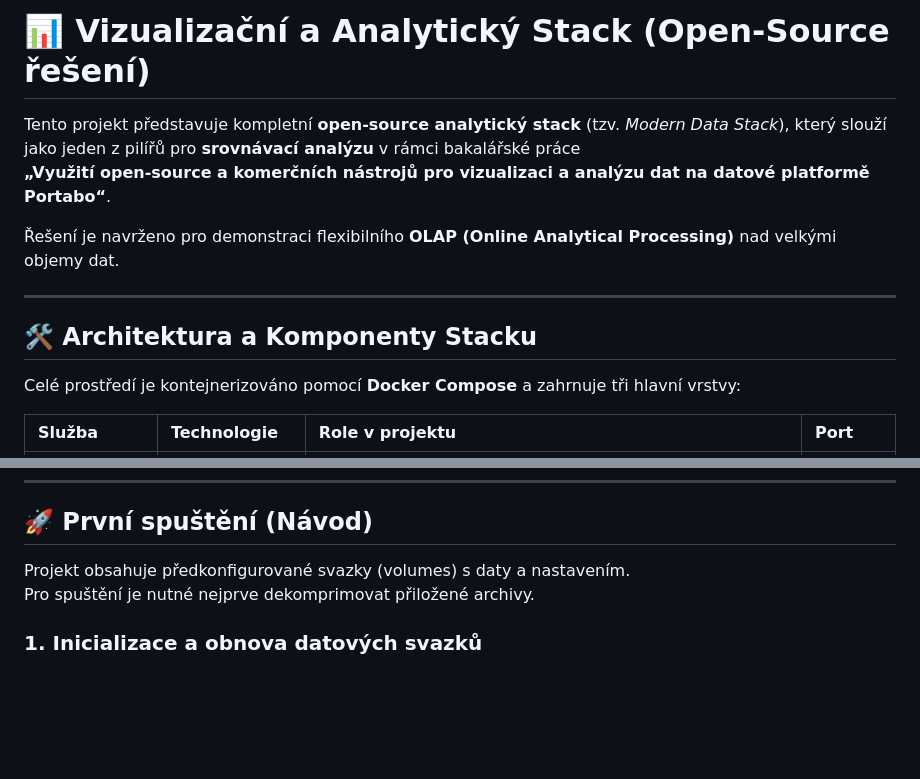
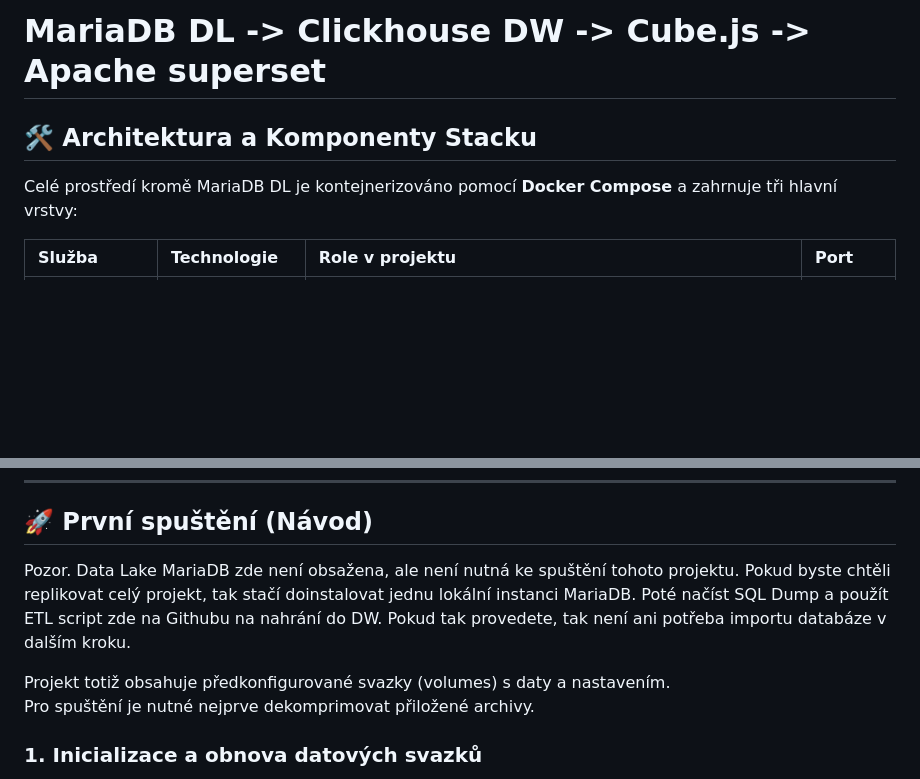
Before and after one commit to Tahal15/KI_UJEP_THESIS_LADISLAV_TAHAL, a Markdown page: MariaDB_Clickhouse_CubeJS_Superset/README.md, 2 parts joined by grey strips. Drawn GitHub-style; blank space fills up the shorter version.

```diff
--- a/MariaDB_Clickhouse_CubeJS_Superset/README.md
+++ b/MariaDB_Clickhouse_CubeJS_Superset/README.md
@@ -1,15 +1,9 @@
-# 📊 Vizualizační a Analytický Stack (Open-Source řešení)
+# MariaDB DL -> Clickhouse DW -> Cube.js -> Apache superset
 
-Tento projekt představuje kompletní **open-source analytický stack** (tzv. *Modern Data Stack*), který slouží jako jeden z pilířů pro **srovnávací analýzu** v rámci bakalářské práce
-**„Využití open-source a komerčních nástrojů pro vizualizaci a analýzu dat na datové platformě Portabo“**.
-
-Řešení je navrženo pro demonstraci flexibilního **OLAP (Online Analytical Processing)** nad velkými objemy dat.
-
----
 
 ## 🛠️ Architektura a Komponenty Stacku
 
-Celé prostředí je kontejnerizováno pomocí **Docker Compose** a zahrnuje tři hlavní vrstvy:
+Celé prostředí kromě MariaDB DL je kontejnerizováno pomocí **Docker Compose** a zahrnuje tři hlavní vrstvy:
 
 | Služba | Technologie | Role v projektu | Port |
 | :--- | :--- | :--- | :--- |
@@ -21,7 +15,11 @@ Celé prostředí je kontejnerizováno pomocí **Docker Compose** a zahrnuje tř
 
 ## 🚀 První spuštění (Návod)
 
-Projekt obsahuje předkonfigurované svazky (volumes) s daty a nastavením.
+Pozor. Data Lake MariaDB zde není obsažena, ale není nutná ke spuštění tohoto projektu.
+Pokud byste chtěli replikovat celý projekt, tak stačí doinstalovat jednu lokální instanci MariaDB. Poté načíst SQL Dump a použít ETL script zde na Githubu na nahrání do DW.
+Pokud tak provedete, tak není ani potřeba importu databáze v dalším kroku.
+
+Projekt totiž obsahuje předkonfigurované svazky (volumes) s daty a nastavením.
 Pro spuštění je nutné nejprve dekomprimovat přiložené archivy.
 
 ### 1. Inicializace a obnova datových svazků
```
